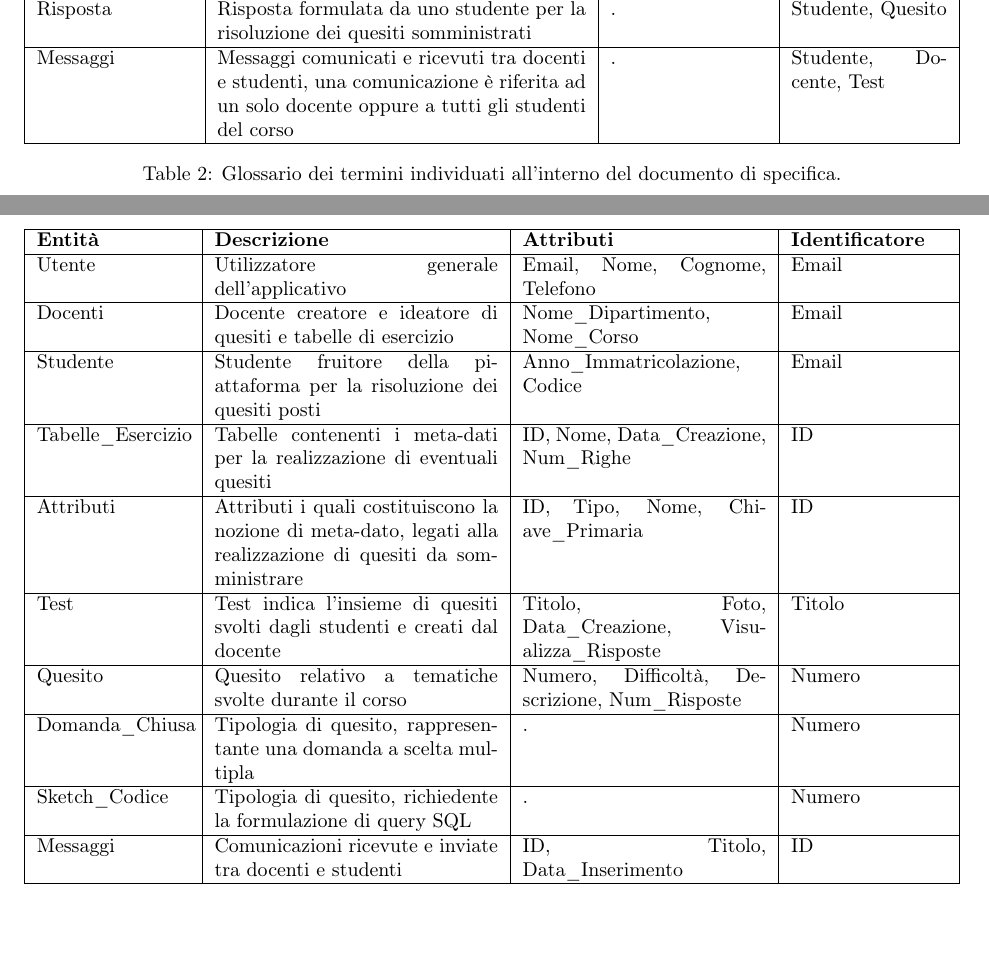
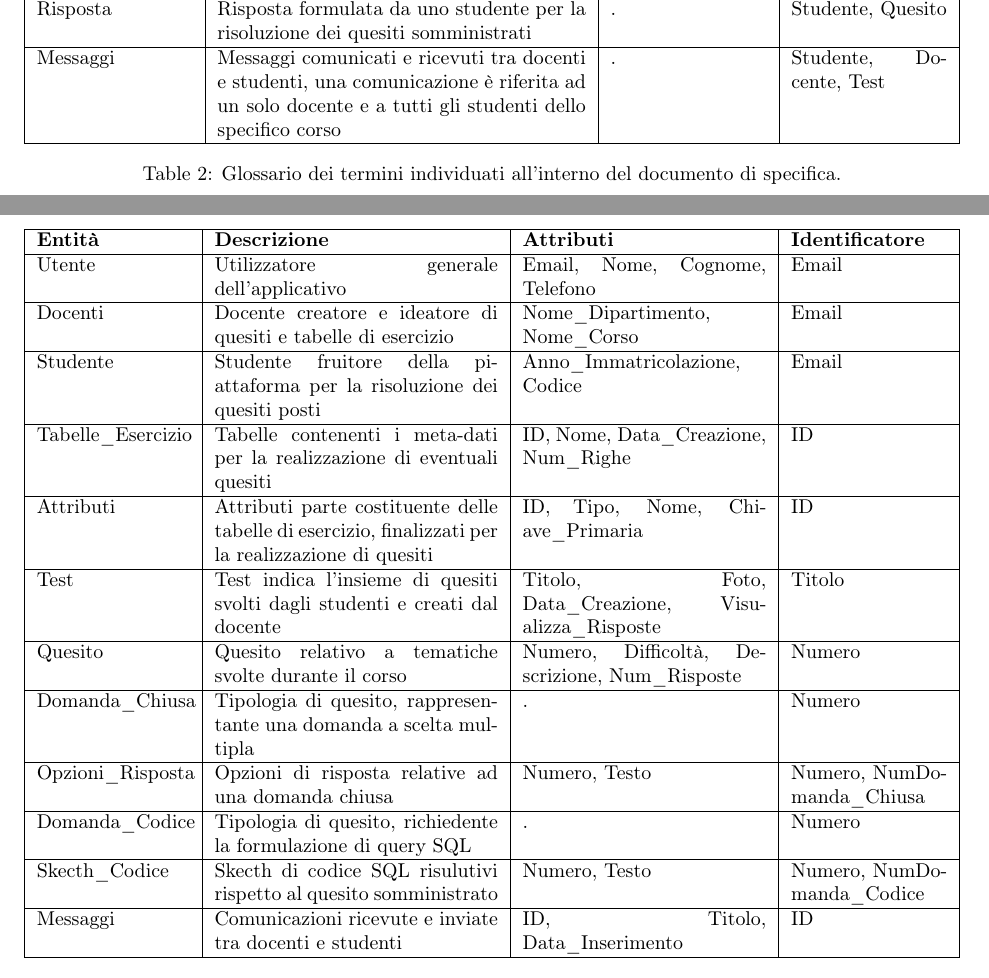
Before and after one commit to Canghiari04/ESQL, a LaTeX document (Documentazione/main.tex): two parts of pages 5 and 7 of 10, joined at a grey line, cut so that both start at the same text, the shorter picture padded with empty space. Compiled offline with pdfLaTeX.

Commit message:
corretti errori sintattici

```diff
--- a/Documentazione/main.tex
+++ b/Documentazione/main.tex
@@ -167,7 +167,7 @@ Grazie al capitolo riferito alla decomposizione delle frasi secondo caratteristi
         \hline
         Risposta & Risposta formulata da uno studente per la risoluzione dei quesiti somministrati & . & Studente, Quesito \\
         \hline
-        Messaggi & Messaggi comunicati e ricevuti tra docenti e studenti, una comunicazione è riferita ad un solo docente oppure a tutti gli studenti del corso & . & Studente, Docente, Test \\
+        Messaggi & Messaggi comunicati e ricevuti tra docenti e studenti, una comunicazione è riferita ad un solo docente e a tutti gli studenti dello specifico corso & . & Studente, Docente, Test \\
         \hline
     \end{tabularx}
     \caption{Glossario dei termini individuati all'interno del documento di specifica.}
@@ -196,7 +196,7 @@ Grazie al capitolo riferito alla decomposizione delle frasi secondo caratteristi
         \hline
         Tabelle\_Esercizio & Tabelle contenenti i meta-dati per la realizzazione di eventuali quesiti & ID, Nome, Data\_Creazione, Num\_Righe & ID \\
         \hline
-        Attributi & Attributi i quali costituiscono la nozione di meta-dato, legati alla realizzazione di quesiti da somministrare & ID, Tipo, Nome, Chiave\_Primaria & ID \\
+        Attributi & Attributi parte costituente delle tabelle di esercizio, finalizzati per la realizzazione di quesiti & ID, Tipo, Nome, Chiave\_Primaria & ID \\
         \hline
         Test & Test indica l'insieme di quesiti svolti dagli studenti e creati dal docente & Titolo, Foto, Data\_Creazione, Visualizza\_Risposte & Titolo \\
         \hline
@@ -204,7 +204,11 @@ Grazie al capitolo riferito alla decomposizione delle frasi secondo caratteristi
         \hline
         Domanda\_Chiusa & Tipologia di quesito, rappresentante una domanda a scelta multipla & . & Numero \\
         \hline
-        Sketch\_Codice & Tipologia di quesito, richiedente la formulazione di query SQL & . & Numero \\
+        Opzioni\_Risposta & Opzioni di risposta relative ad una domanda chiusa & Numero, Testo & Numero, NumDomanda\_Chiusa \\
+        \hline
+        Domanda\_Codice & Tipologia di quesito, richiedente la formulazione di query SQL & . & Numero \\
+        \hline
+        Skecth\_Codice & Skecth di codice SQL risulutivi rispetto al quesito somministrato & Numero, Testo & Numero, NumDomanda\_Codice \\
         \hline
         Messaggi & Comunicazioni ricevute e inviate tra docenti e studenti & ID, Titolo, Data\_Inserimento & ID \\
         \hline
```
Also changed, not shown: Documentazione/main.pdf, Documentazione/main.tex (8 more changed lines).
